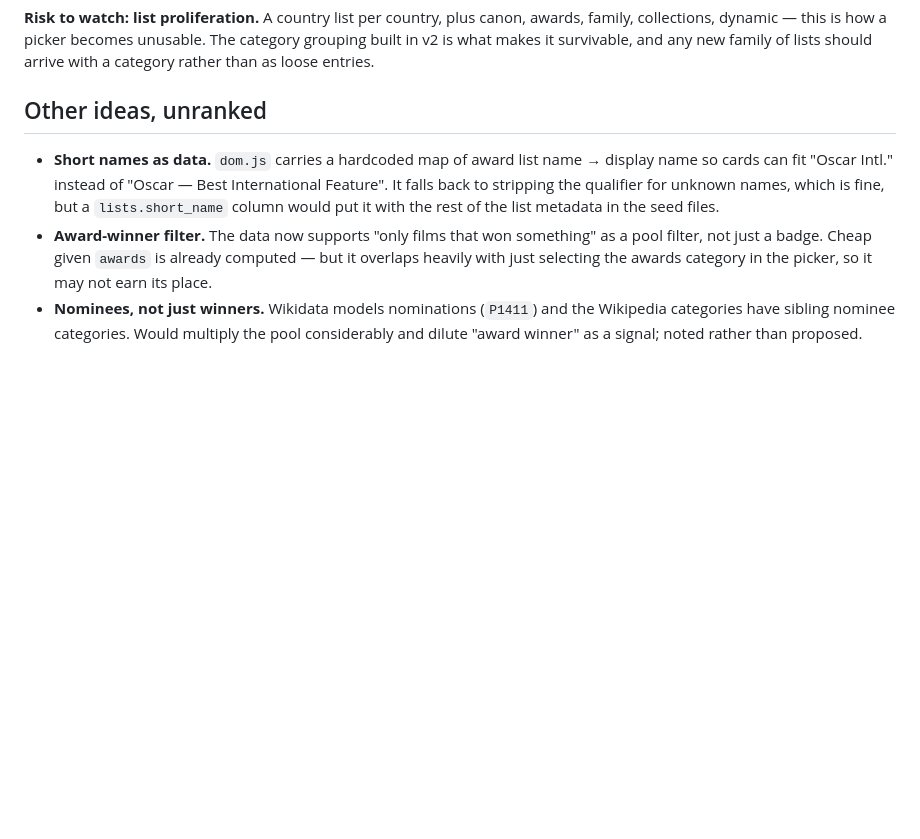
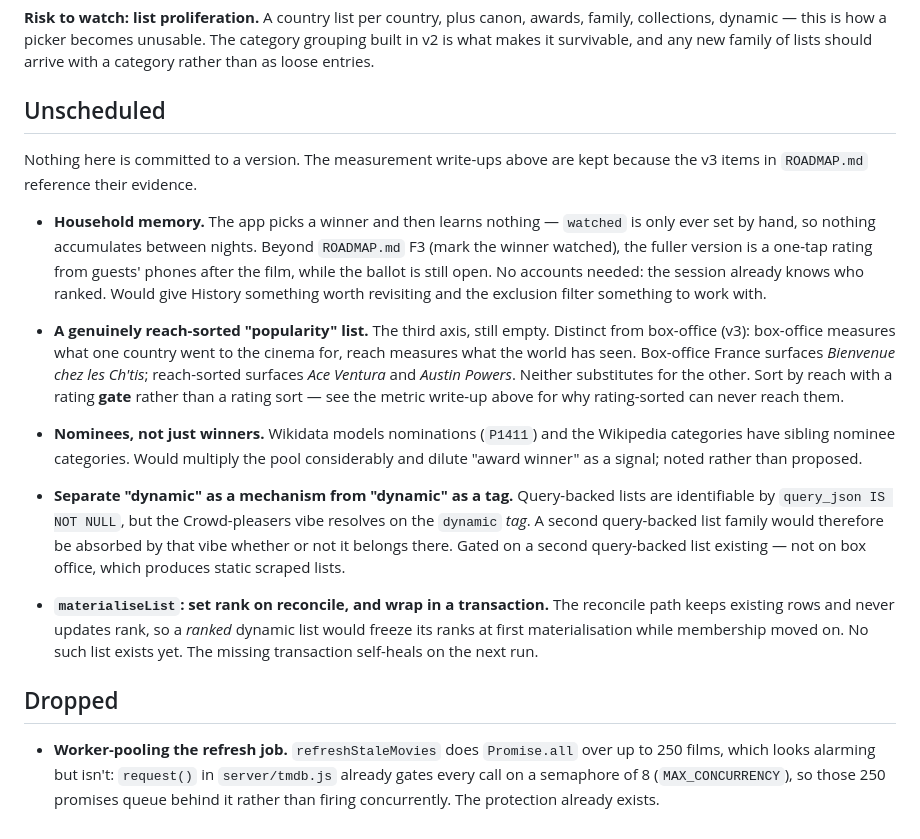
Before and after one commit to vronizor/double-feature, a Markdown page: BACKLOG.md, the part around the change. GitHub-like rendering; blank space fills up the shorter version.

```diff
--- a/BACKLOG.md
+++ b/BACKLOG.md
@@ -164,18 +164,49 @@ awards, family, collections, dynamic — this is how a picker becomes unusable.
 The category grouping built in v2 is what makes it survivable, and any new
 family of lists should arrive with a category rather than as loose entries.
 
-## Other ideas, unranked
+## Unscheduled
 
-- **Short names as data.** `dom.js` carries a hardcoded map of award list name
-  → display name so cards can fit "Oscar Intl." instead of
-  "Oscar — Best International Feature". It falls back to stripping the
-  qualifier for unknown names, which is fine, but a `lists.short_name` column
-  would put it with the rest of the list metadata in the seed files.
-- **Award-winner filter.** The data now supports "only films that won
-  something" as a pool filter, not just a badge. Cheap given `awards` is
-  already computed — but it overlaps heavily with just selecting the awards
-  category in the picker, so it may not earn its place.
+Nothing here is committed to a version. The measurement write-ups above are
+kept because the v3 items in `ROADMAP.md` reference their evidence.
+
+- **Household memory.** The app picks a winner and then learns nothing —
+  `watched` is only ever set by hand, so nothing accumulates between nights.
+  Beyond `ROADMAP.md` F3 (mark the winner watched), the fuller version is a
+  one-tap rating from guests' phones after the film, while the ballot is still
+  open. No accounts needed: the session already knows who ranked. Would give
+  History something worth revisiting and the exclusion filter something to work
+  with.
+
+- **A genuinely reach-sorted "popularity" list.** The third axis, still empty.
+  Distinct from box-office (v3): box-office measures what one country went to
+  the cinema for, reach measures what the world has seen. Box-office France
+  surfaces *Bienvenue chez les Ch'tis*; reach-sorted surfaces *Ace Ventura* and
+  *Austin Powers*. Neither substitutes for the other. Sort by reach with a
+  rating **gate** rather than a rating sort — see the metric write-up above for
+  why rating-sorted can never reach them.
+
 - **Nominees, not just winners.** Wikidata models nominations (`P1411`) and the
   Wikipedia categories have sibling nominee categories. Would multiply the pool
   considerably and dilute "award winner" as a signal; noted rather than
   proposed.
+
+- **Separate "dynamic" as a mechanism from "dynamic" as a tag.** Query-backed
+  lists are identifiable by `query_json IS NOT NULL`, but the Crowd-pleasers
+  vibe resolves on the `dynamic` *tag*. A second query-backed list family would
+  therefore be absorbed by that vibe whether or not it belongs there. Gated on a
+  second query-backed list existing — not on box office, which produces static
+  scraped lists.
+
+- **`materialiseList`: set rank on reconcile, and wrap in a transaction.** The
+  reconcile path keeps existing rows and never updates rank, so a *ranked*
+  dynamic list would freeze its ranks at first materialisation while membership
+  moved on. No such list exists yet. The missing transaction self-heals on the
+  next run.
+
+## Dropped
+
+- **Worker-pooling the refresh job.** `refreshStaleMovies` does `Promise.all`
+  over up to 250 films, which looks alarming but isn't: `request()` in
+  `server/tmdb.js` already gates every call on a semaphore of 8
+  (`MAX_CONCURRENCY`), so those 250 promises queue behind it rather than firing
+  concurrently. The protection already exists.
```
Also changed, not shown: ROADMAP.md (+107 -133 lines).
